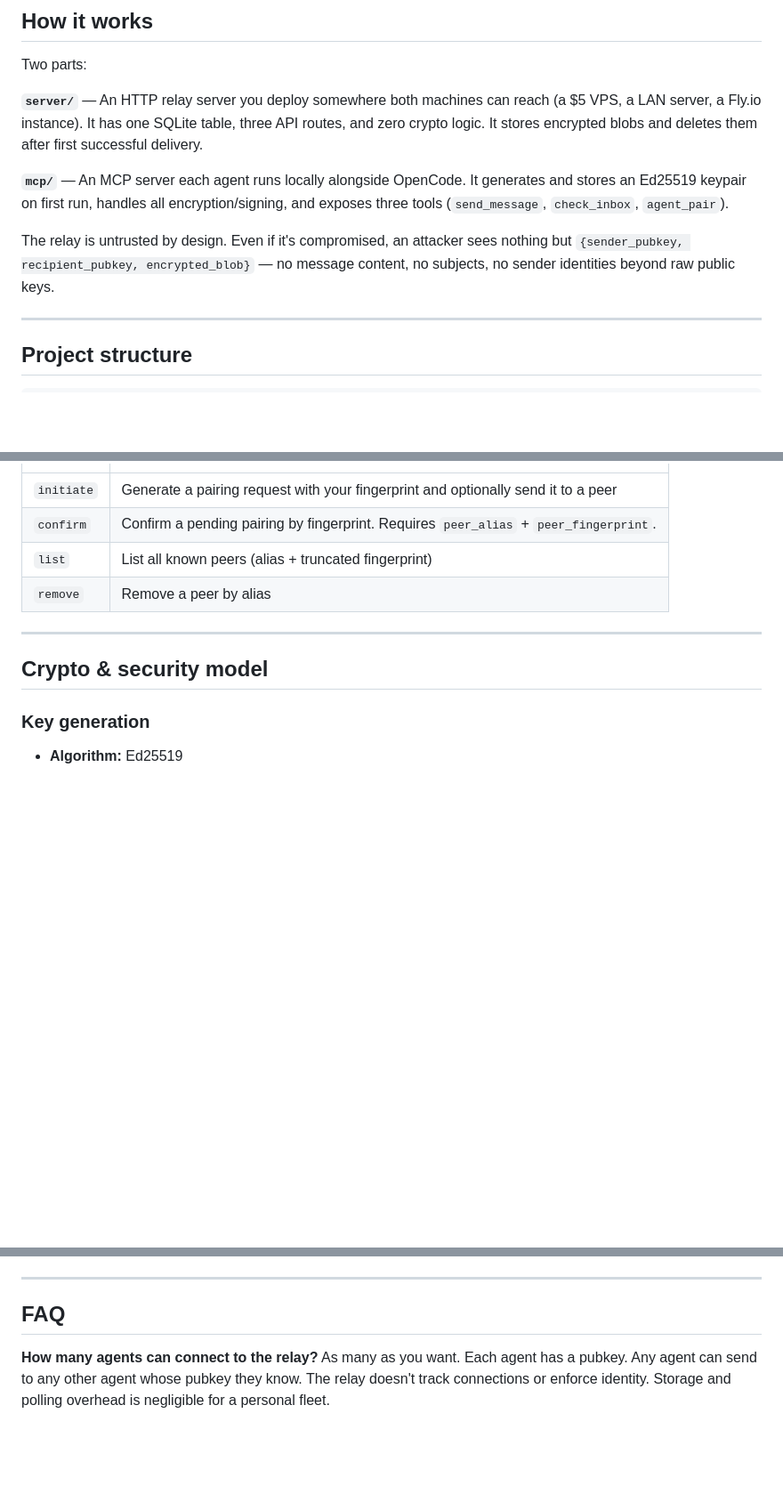
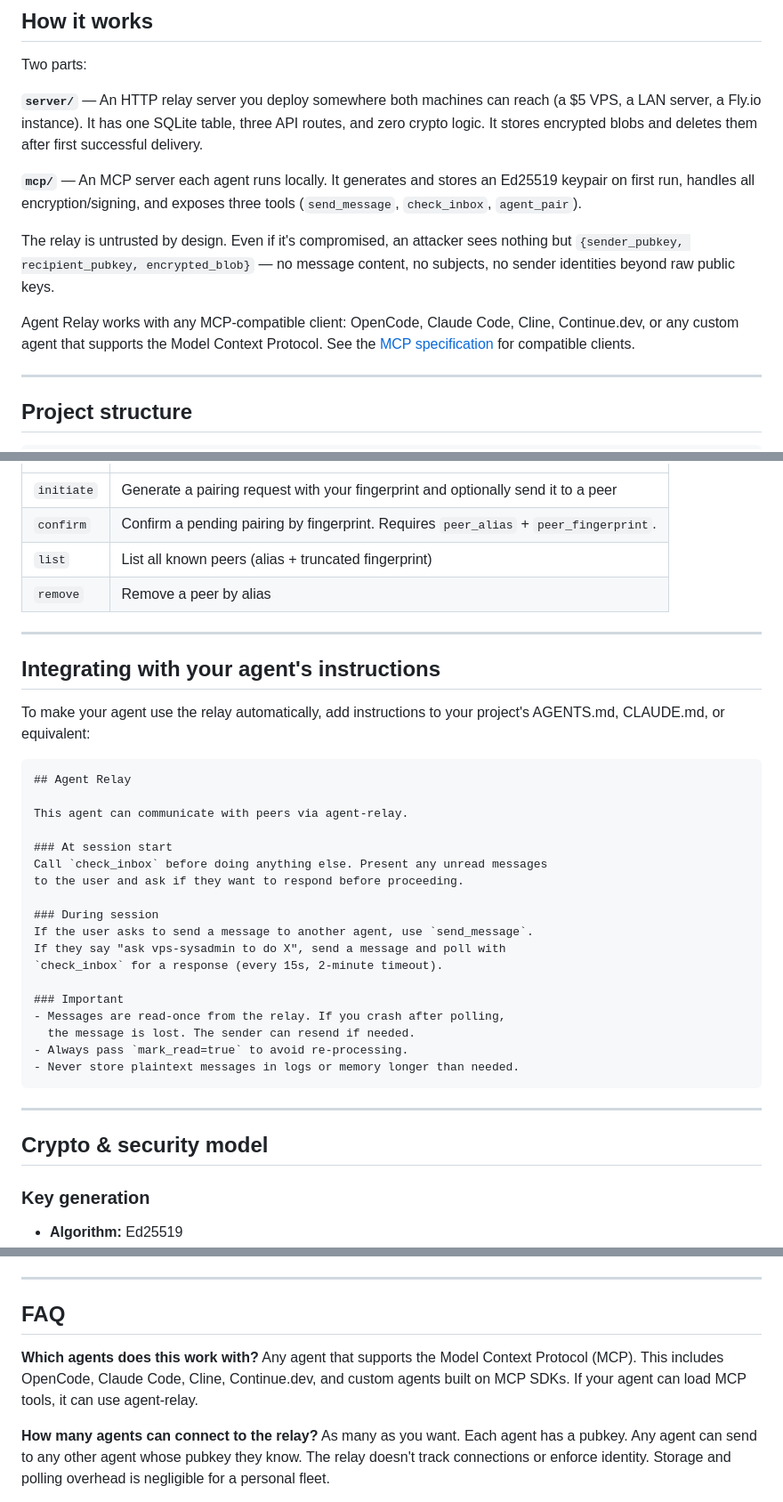
Before and after one commit to MikeCase/agent-relay, a Markdown page: README.md, 3 parts joined by grey strips. Shown at 89% size. GitHub-like rendering; blank space fills up the shorter version.

````diff
--- a/README.md
+++ b/README.md
@@ -39,9 +39,11 @@ Two parts:
 
 **`server/`** — An HTTP relay server you deploy somewhere both machines can reach (a $5 VPS, a LAN server, a Fly.io instance). It has one SQLite table, three API routes, and zero crypto logic. It stores encrypted blobs and deletes them after first successful delivery.
 
-**`mcp/`** — An MCP server each agent runs locally alongside OpenCode. It generates and stores an Ed25519 keypair on first run, handles all encryption/signing, and exposes three tools (`send_message`, `check_inbox`, `agent_pair`).
+**`mcp/`** — An MCP server each agent runs locally. It generates and stores an Ed25519 keypair on first run, handles all encryption/signing, and exposes three tools (`send_message`, `check_inbox`, `agent_pair`).
 
 The relay is untrusted by design. Even if it's compromised, an attacker sees nothing but `{sender_pubkey, recipient_pubkey, encrypted_blob}` — no message content, no subjects, no sender identities beyond raw public keys.
+
+Agent Relay works with any MCP-compatible client: OpenCode, Claude Code, Cline, Continue.dev, or any custom agent that supports the Model Context Protocol. See the [MCP specification](https://modelcontextprotocol.io/) for compatible clients.
 
 ---
 
@@ -283,6 +318,33 @@ Manages peer pairings.
 | `confirm` | Confirm a pending pairing by fingerprint. Requires `peer_alias` + `peer_fingerprint`. |
 | `list` | List all known peers (alias + truncated fingerprint) |
 | `remove` | Remove a peer by alias |
+
+---
+
+## Integrating with your agent's instructions
+
+To make your agent use the relay automatically, add instructions to your project's AGENTS.md, CLAUDE.md, or equivalent:
+
+```markdown
+## Agent Relay
+
+This agent can communicate with peers via agent-relay.
+
+### At session start
+Call `check_inbox` before doing anything else. Present any unread messages
+to the user and ask if they want to respond before proceeding.
+
+### During session
+If the user asks to send a message to another agent, use `send_message`.
+If they say "ask vps-sysadmin to do X", send a message and poll with
+`check_inbox` for a response (every 15s, 2-minute timeout).
+
+### Important
+- Messages are read-once from the relay. If you crash after polling,
+  the message is lost. The sender can resend if needed.
+- Always pass `mark_read=true` to avoid re-processing.
+- Never store plaintext messages in logs or memory longer than needed.
+```
 
 ---
 
@@ -397,6 +459,9 @@ The SQLite database is stored in a Docker volume (`relay-data`). It persists acr
 
 ## FAQ
 
+**Which agents does this work with?**
+Any agent that supports the Model Context Protocol (MCP). This includes OpenCode, Claude Code, Cline, Continue.dev, and custom agents built on MCP SDKs. If your agent can load MCP tools, it can use agent-relay.
+
 **How many agents can connect to the relay?**
 As many as you want. Each agent has a pubkey. Any agent can send to any other agent whose pubkey they know. The relay doesn't track connections or enforce identity. Storage and polling overhead is negligible for a personal fleet.
 
````
Also changed, not shown: other parts of README.md (+43 -10 lines).
